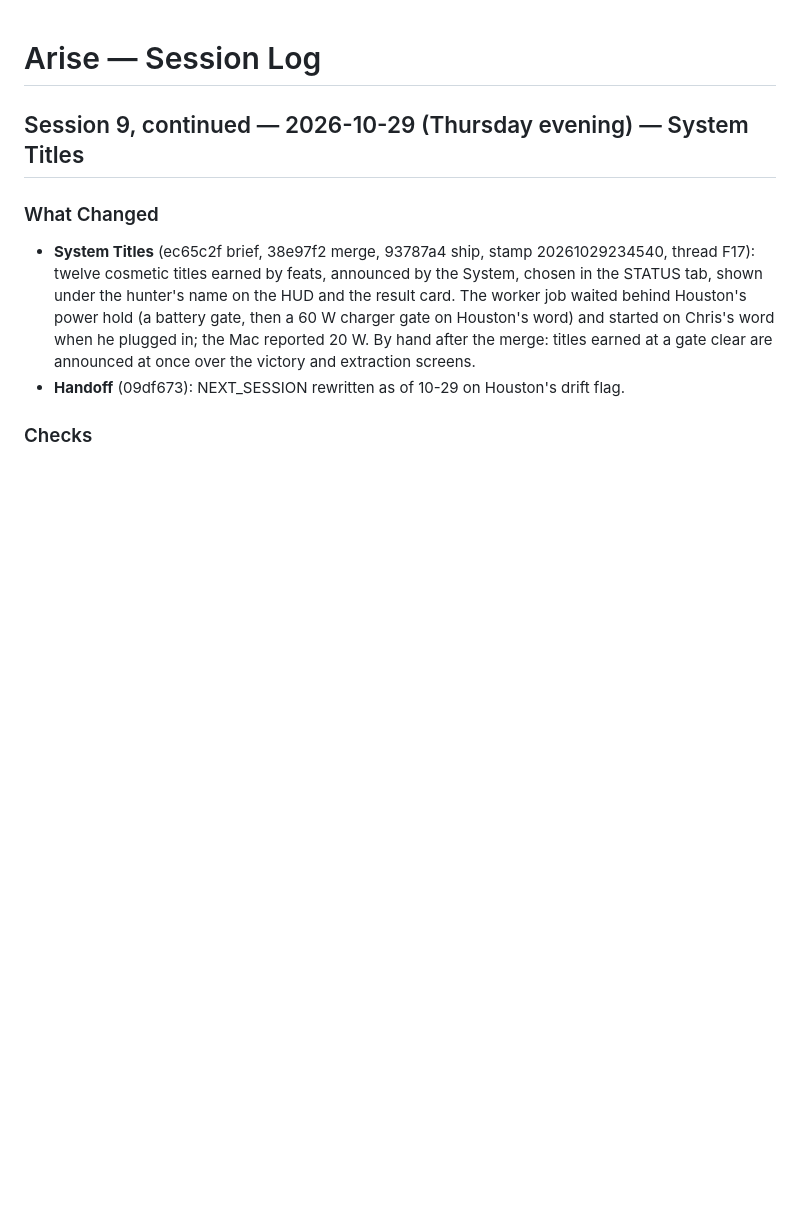
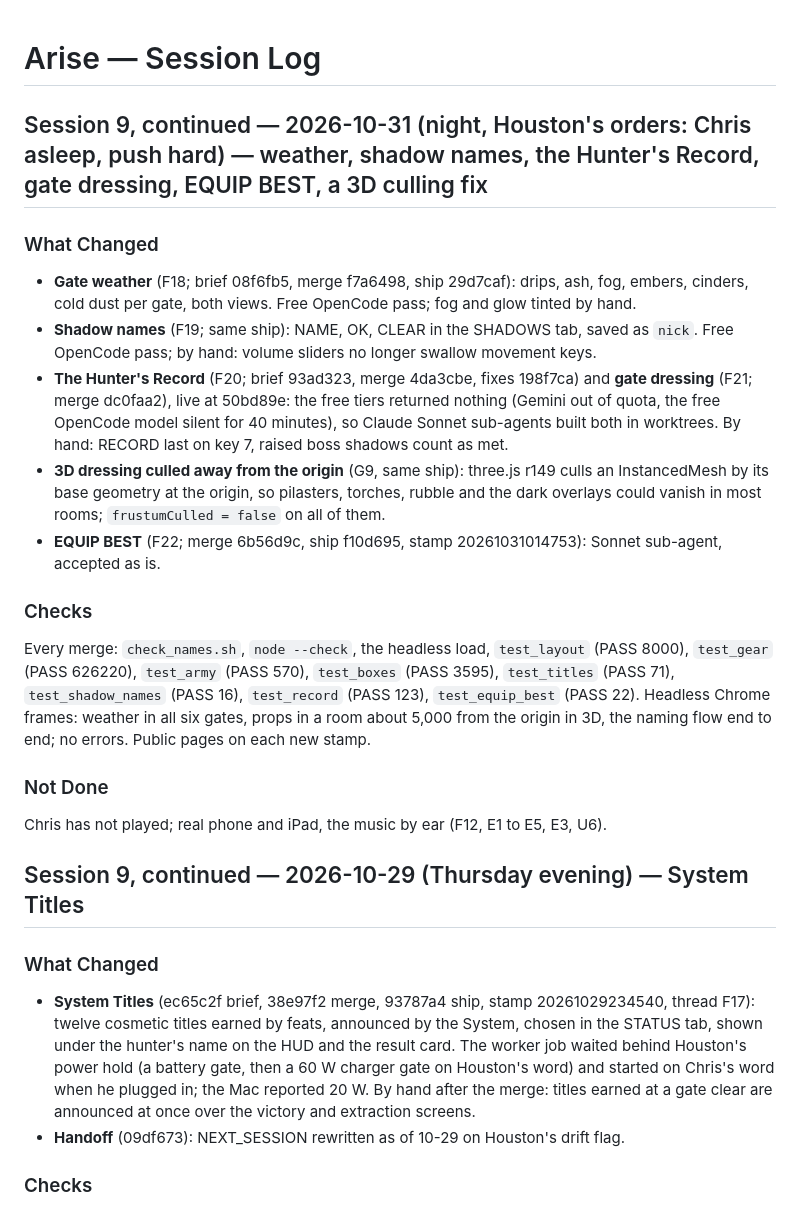
Before and after one commit to CAdidas333/Arise, a Markdown page: docs/context/SESSION_LOG.md, the part around the change. Drawn GitHub-style; blank space fills up the shorter version.

Commit message:
Session 9 wrap for renewal: session log, handoff, status

```diff
--- a/docs/context/SESSION_LOG.md
+++ b/docs/context/SESSION_LOG.md
@@ -1,4 +1,19 @@
 # Arise — Session Log
+
+## Session 9, continued — 2026-10-31 (night, Houston's orders: Chris asleep, push hard) — weather, shadow names, the Hunter's Record, gate dressing, EQUIP BEST, a 3D culling fix
+
+### What Changed
+- **Gate weather** (F18; brief 08f6fb5, merge f7a6498, ship 29d7caf): drips, ash, fog, embers, cinders, cold dust per gate, both views. Free OpenCode pass; fog and glow tinted by hand.
+- **Shadow names** (F19; same ship): NAME, OK, CLEAR in the SHADOWS tab, saved as `nick`. Free OpenCode pass; by hand: volume sliders no longer swallow movement keys.
+- **The Hunter's Record** (F20; brief 93ad323, merge 4da3cbe, fixes 198f7ca) and **gate dressing** (F21; merge dc0faa2), live at 50bd89e: the free tiers returned nothing (Gemini out of quota, the free OpenCode model silent for 40 minutes), so Claude Sonnet sub-agents built both in worktrees. By hand: RECORD last on key 7, raised boss shadows count as met.
+- **3D dressing culled away from the origin** (G9, same ship): three.js r149 culls an InstancedMesh by its base geometry at the origin, so pilasters, torches, rubble and the dark overlays could vanish in most rooms; `frustumCulled = false` on all of them.
+- **EQUIP BEST** (F22; merge 6b56d9c, ship f10d695, stamp 20261031014753): Sonnet sub-agent, accepted as is.
+
+### Checks
+Every merge: `check_names.sh`, `node --check`, the headless load, `test_layout` (PASS 8000), `test_gear` (PASS 626220), `test_army` (PASS 570), `test_boxes` (PASS 3595), `test_titles` (PASS 71), `test_shadow_names` (PASS 16), `test_record` (PASS 123), `test_equip_best` (PASS 22). Headless Chrome frames: weather in all six gates, props in a room about 5,000 from the origin in 3D, the naming flow end to end; no errors. Public pages on each new stamp.
+
+### Not Done
+Chris has not played; real phone and iPad, the music by ear (F12, E1 to E5, E3, U6).
 
 ## Session 9, continued — 2026-10-29 (Thursday evening) — System Titles
 
```
Also changed, not shown: docs/context/ACTIVE_PROJECTS.md (+1 -1 lines), docs/context/NEXT_SESSION.md (+29 -22 lines).
